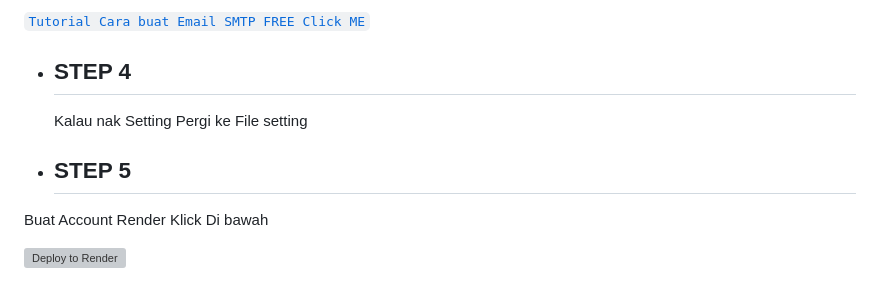
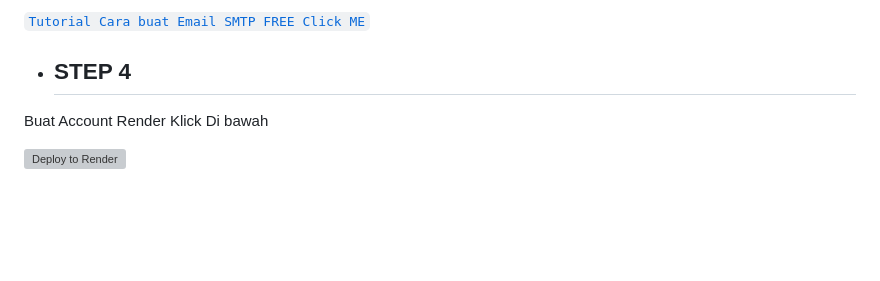
Before and after one commit to AlipBot/Api-Alpis, a Markdown page: README.md, the part around the change. Drawn GitHub-style; blank space fills up the shorter version; grey boxes are pictures that could not be loaded.

Commit message:
fix tuto #3

```diff
--- a/README.md
+++ b/README.md
@@ -41,10 +41,6 @@ Buat Email SMTP
  [`Tutorial Cara buat Email SMTP FREE Click ME`](https://www.youtube.com/watch?v=1YXVdyVuFGA)<br>
 
 * ## STEP 4
-
-  Kalau nak Setting Pergi ke File setting
-
-* ## STEP 5
 
  Buat Account Render Klick Di bawah
 
```
